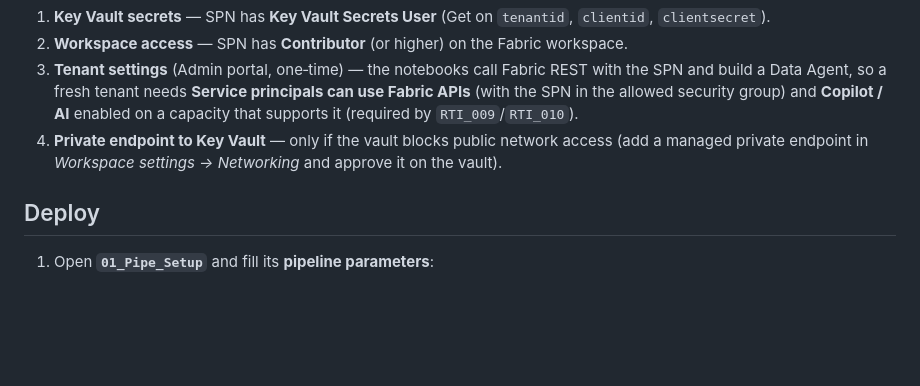
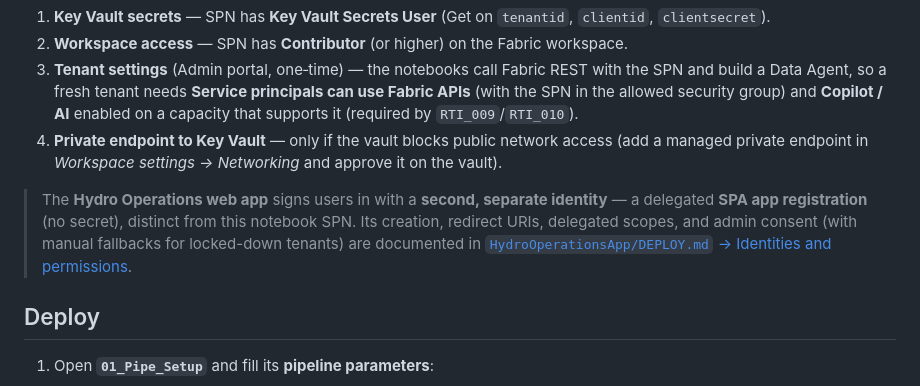
Before and after one commit to dibakardharchoudhury/FabricIQAppsDEMO, a Markdown page: README.md, the part around the change. Rendered like a GitHub page; blank space fills up the shorter version.

Commit message:
docs: document two Entra identities (notebook SPN vs app SPA) with SPA automation + manual fallbacks

```diff
--- a/README.md
+++ b/README.md
@@ -54,6 +54,8 @@ The demo is otherwise self‑contained (no ADLS, shortcut, or cloud connection)
 3. **Tenant settings** (Admin portal, one‑time) — the notebooks call Fabric REST with the SPN and build a Data Agent, so a fresh tenant needs **Service principals can use Fabric APIs** (with the SPN in the allowed security group) and **Copilot / AI** enabled on a capacity that supports it (required by `RTI_009`/`RTI_010`).
 4. **Private endpoint to Key Vault** — only if the vault blocks public network access (add a managed private endpoint in *Workspace settings → Networking* and approve it on the vault).
 
+> The **Hydro Operations web app** signs users in with a **second, separate identity** — a delegated **SPA app registration** (no secret), distinct from this notebook SPN. Its creation, redirect URIs, delegated scopes, and admin consent (with manual fallbacks for locked-down tenants) are documented in [`HydroOperationsApp/DEPLOY.md` → Identities and permissions](HydroOperationsApp/DEPLOY.md#identities-and-permissions).
+
 ## Deploy
 
 1. Open **`01_Pipe_Setup`** and fill its **pipeline parameters**:
```
Also changed, not shown: HydroOperationsApp/DEPLOY.md (+53 -1 lines).
